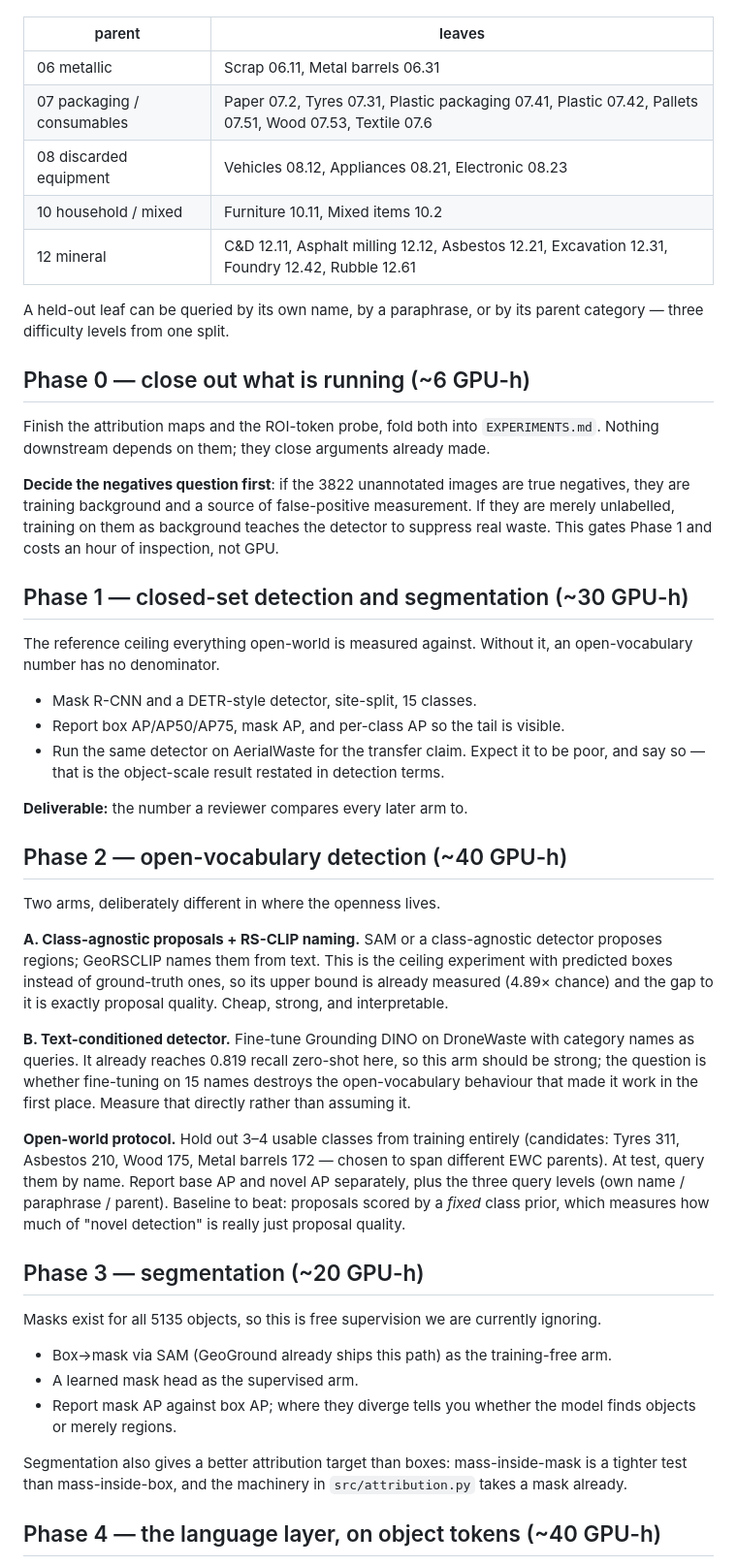
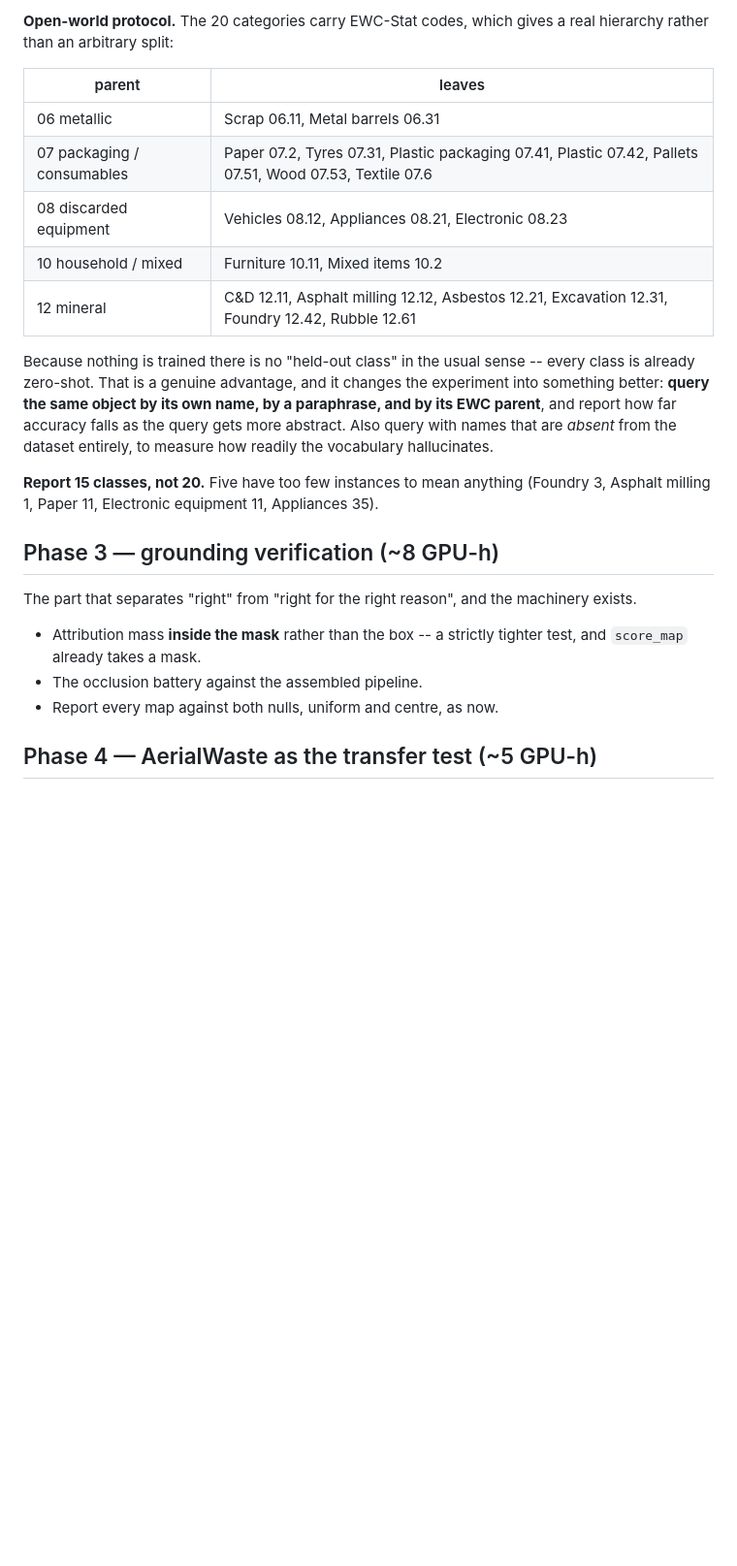
Before and after one commit to Andre4102/wastevlm, a Markdown page: PLAN_OPEN_WORLD.md, the part around one of its changes. Shown at 97% size. Rendered like a GitHub page; blank space fills up the shorter version.

```diff
--- a/PLAN_OPEN_WORLD.md
+++ b/PLAN_OPEN_WORLD.md
@@ -52,3 +82,5 @@ than a slogan here:
+**Open-world protocol.** The 20 categories carry EWC-Stat codes, which gives a
+real hierarchy rather than an arbitrary split:
 
 | parent | leaves |
 |---|---|
@@ -58,69 +90,25 @@ than a slogan here:
 | 10 household / mixed | Furniture 10.11, Mixed items 10.2 |
 | 12 mineral | C&D 12.11, Asphalt milling 12.12, Asbestos 12.21, Excavation 12.31, Foundry 12.42, Rubble 12.61 |
 
-A held-out leaf can be queried by its own name, by a paraphrase, or by its parent
-category — three difficulty levels from one split.
+Because nothing is trained there is no "held-out class" in the usual sense --
+every class is already zero-shot. That is a genuine advantage, and it changes the
+experiment into something better: **query the same object by its own name, by a
+paraphrase, and by its EWC parent**, and report how far accuracy falls as the
+query gets more abstract. Also query with names that are *absent* from the
+dataset entirely, to measure how readily the vocabulary hallucinates.
 
-## Phase 0 — close out what is running (~6 GPU-h)
+**Report 15 classes, not 20.** Five have too few instances to mean anything
+(Foundry 3, Asphalt milling 1, Paper 11, Electronic equipment 11, Appliances 35).
 
-Finish the attribution maps and the ROI-token probe, fold both into
-`EXPERIMENTS.md`. Nothing downstream depends on them; they close arguments
-already made.
+## Phase 3 — grounding verification (~8 GPU-h)
 
-**Decide the negatives question first**: if the 3822 unannotated images are true
-negatives, they are training background and a source of false-positive
-measurement. If they are merely unlabelled, training on them as background
-teaches the detector to suppress real waste. This gates Phase 1 and costs an hour
-of inspection, not GPU.
+The part that separates "right" from "right for the right reason", and the
+machinery exists.
 
-## Phase 1 — closed-set detection and segmentation (~30 GPU-h)
+- Attribution mass **inside the mask** rather than the box -- a strictly tighter
+  test, and `score_map` already takes a mask.
+- The occlusion battery against the assembled pipeline.
+- Report every map against both nulls, uniform and centre, as now.
 
-The reference ceiling everything open-world is measured against. Without it, an
-open-vocabulary number has no denominator.
+## Phase 4 — AerialWaste as the transfer test (~5 GPU-h)
 
-- Mask R-CNN and a DETR-style detector, site-split, 15 classes.
-- Report box AP/AP50/AP75, mask AP, and per-class AP so the tail is visible.
-- Run the same detector on AerialWaste for the transfer claim. Expect it to be
-  poor, and say so — that is the object-scale result restated in detection terms.
-
-**Deliverable:** the number a reviewer compares every later arm to.
-
-## Phase 2 — open-vocabulary detection (~40 GPU-h)
-
-Two arms, deliberately different in where the openness lives.
-
-**A. Class-agnostic proposals + RS-CLIP naming.** SAM or a class-agnostic
-detector proposes regions; GeoRSCLIP names them from text. This is the ceiling
-experiment with predicted boxes instead of ground-truth ones, so its upper bound
-is already measured (4.89× chance) and the gap to it is exactly proposal quality.
-Cheap, strong, and interpretable.
-
-**B. Text-conditioned detector.** Fine-tune Grounding DINO on DroneWaste with
-category names as queries. It already reaches 0.819 recall zero-shot here, so
-this arm should be strong; the question is whether fine-tuning on 15 names
-destroys the open-vocabulary behaviour that made it work in the first place.
-Measure that directly rather than assuming it.
-
-**Open-world protocol.** Hold out 3–4 usable classes from training entirely
-(candidates: Tyres 311, Asbestos 210, Wood 175, Metal barrels 172 — chosen to
-span different EWC parents). At test, query them by name. Report base AP and
-novel AP separately, plus the three query levels (own name / paraphrase /
-parent). Baseline to beat: proposals scored by a *fixed* class prior, which
-measures how much of "novel detection" is really just proposal quality.
-
-## Phase 3 — segmentation (~20 GPU-h)
-
-Masks exist for all 5135 objects, so this is free supervision we are currently
-ignoring.
-
-- Box→mask via SAM (GeoGround already ships this path) as the training-free arm.
-- A learned mask head as the supervised arm.
-- Report mask AP against box AP; where they diverge tells you whether the model
-  finds objects or merely regions.
-
-Segmentation also gives a better attribution target than boxes: mass-inside-mask
-is a tighter test than mass-inside-box, and the machinery in `src/attribution.py`
-takes a mask already.
-
-## Phase 4 — the language layer, on object tokens (~40 GPU-h)
-
```
Also changed, not shown: other parts of PLAN_OPEN_WORLD.md (+96 -80 lines).
